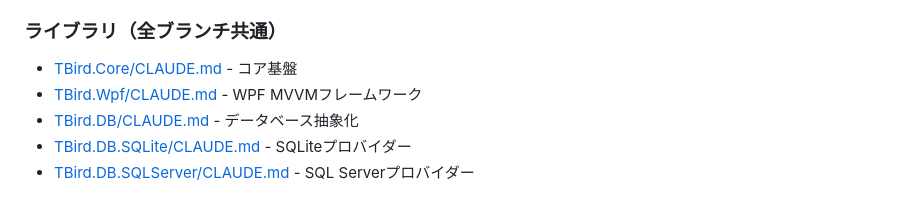
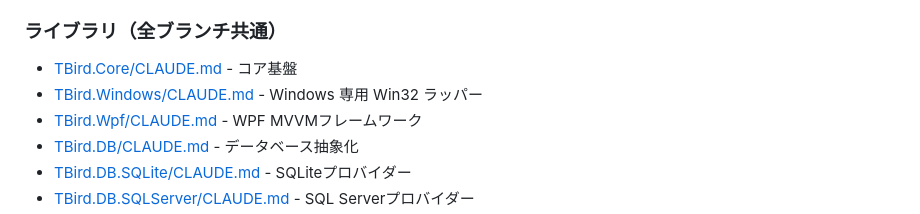
Before and after one commit to twinbird827/TBird.Library, a Markdown page: CLAUDE.md, the part around the change. Rendered like a GitHub page.

Commit message:
docs(core): CLAUDE.md に TBird.Windows エントリを追加

```diff
--- a/CLAUDE.md
+++ b/CLAUDE.md
@@ -19,6 +19,7 @@ TBird.Libraryは、WPFアプリケーション、Webスクレイピング、デ
 
 ### ライブラリ（全ブランチ共通）
 - [TBird.Core/CLAUDE.md](TBird.Core/CLAUDE.md) - コア基盤
+- [TBird.Windows/CLAUDE.md](TBird.Windows/CLAUDE.md) - Windows 専用 Win32 ラッパー
 - [TBird.Wpf/CLAUDE.md](TBird.Wpf/CLAUDE.md) - WPF MVVMフレームワーク
 - [TBird.DB/CLAUDE.md](TBird.DB/CLAUDE.md) - データベース抽象化
 - [TBird.DB.SQLite/CLAUDE.md](TBird.DB.SQLite/CLAUDE.md) - SQLiteプロバイダー
```
